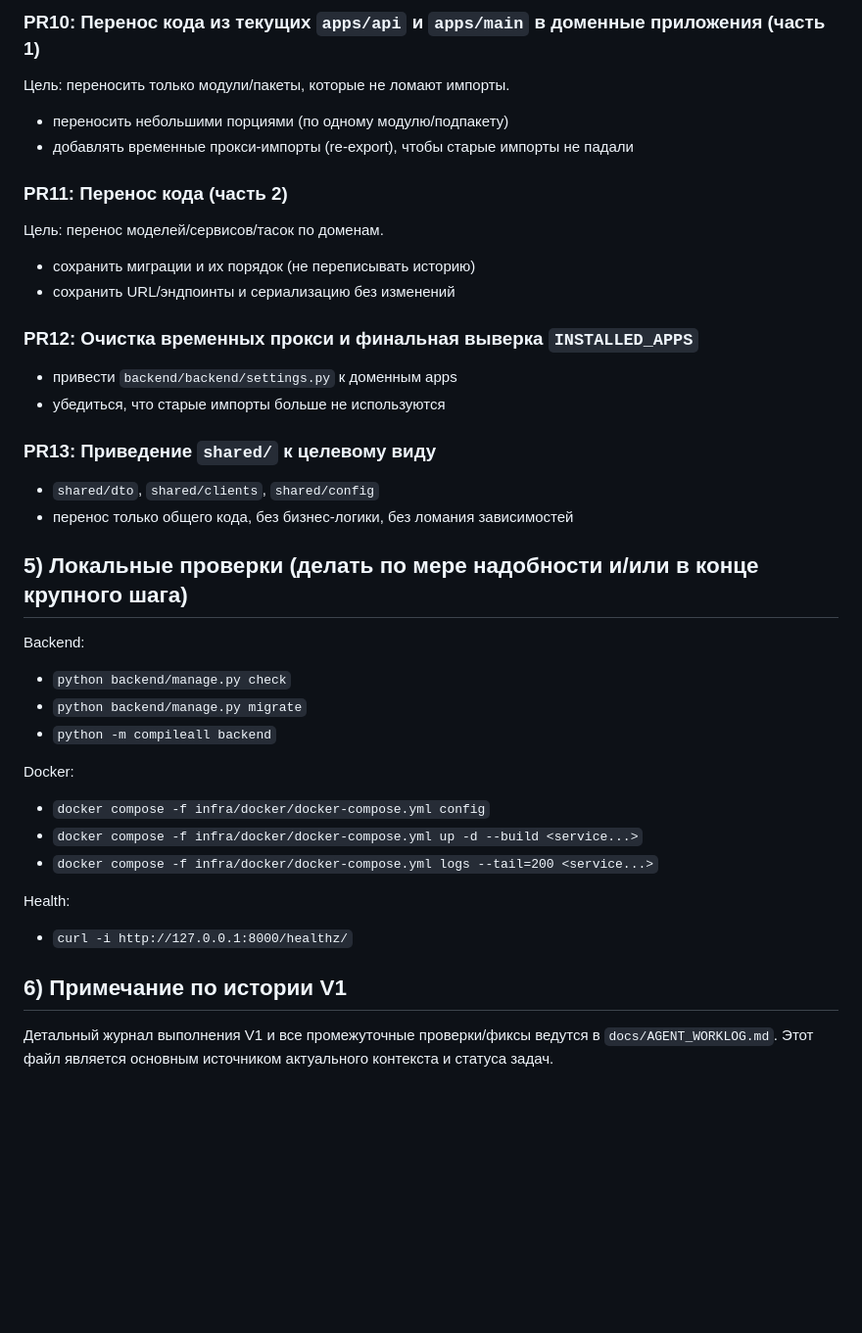
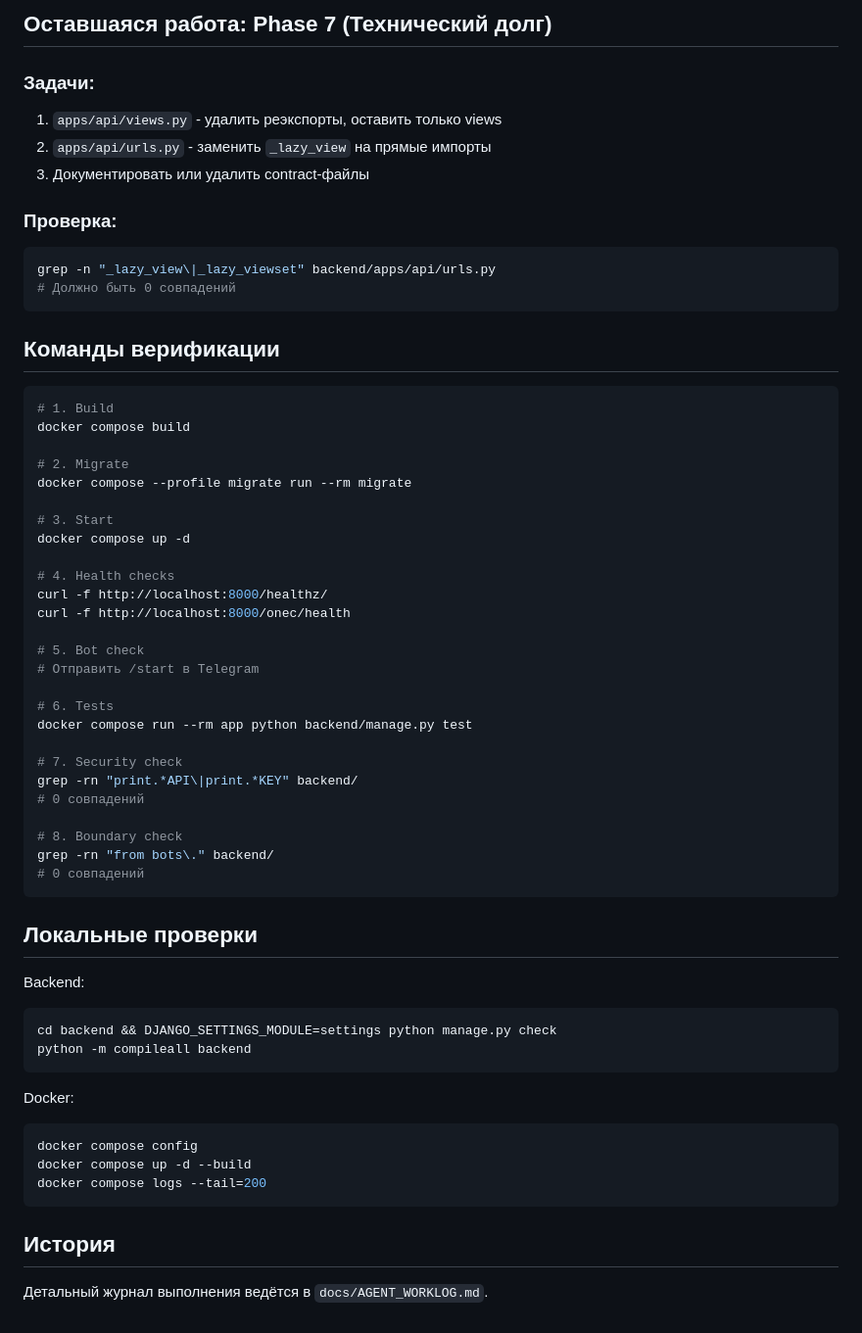
Before and after one commit to Shit-coin-v/lakshmi-bot, a Markdown page: docs/REFACTOR_PLAN.md, the part around one of its changes. Shown at 98% size. Rendered like a GitHub page; blank space fills up the shorter version.

````diff
--- a/docs/REFACTOR_PLAN.md
+++ b/docs/REFACTOR_PLAN.md
@@ -34,38 +79,63 @@
 
-### PR10: Перенос кода из текущих `apps/api` и `apps/main` в доменные приложения (часть 1)
-Цель: переносить только модули/пакеты, которые не ломают импорты.
-- переносить небольшими порциями (по одному модулю/подпакету)
-- добавлять временные прокси-импорты (re-export), чтобы старые импорты не падали
+## Оставшаяся работа: Phase 7 (Технический долг)
 
-### PR11: Перенос кода (часть 2)
-Цель: перенос моделей/сервисов/тасок по доменам.
-- сохранить миграции и их порядок (не переписывать историю)
-- сохранить URL/эндпоинты и сериализацию без изменений
+### Задачи:
+1. `apps/api/views.py` - удалить реэкспорты, оставить только views
+2. `apps/api/urls.py` - заменить `_lazy_view` на прямые импорты
+3. Документировать или удалить contract-файлы
 
-### PR12: Очистка временных прокси и финальная выверка `INSTALLED_APPS`
-- привести `backend/backend/settings.py` к доменным apps
-- убедиться, что старые импорты больше не используются
+### Проверка:
+```bash
+grep -n "_lazy_view\|_lazy_viewset" backend/apps/api/urls.py
+# Должно быть 0 совпадений
+```
 
-### PR13: Приведение `shared/` к целевому виду
-- `shared/dto`, `shared/clients`, `shared/config`
-- перенос только общего кода, без бизнес-логики, без ломания зависимостей
+## Команды верификации
 
-## 5) Локальные проверки (делать по мере надобности и/или в конце крупного шага)
+```bash
+# 1. Build
+docker compose build
+
+# 2. Migrate
+docker compose --profile migrate run --rm migrate
+
+# 3. Start
+docker compose up -d
+
+# 4. Health checks
+curl -f http://localhost:8000/healthz/
+curl -f http://localhost:8000/onec/health
+
+# 5. Bot check
+# Отправить /start в Telegram
+
+# 6. Tests
+docker compose run --rm app python backend/manage.py test
+
+# 7. Security check
+grep -rn "print.*API\|print.*KEY" backend/
+# 0 совпадений
+
+# 8. Boundary check
+grep -rn "from bots\." backend/
+# 0 совпадений
+```
+
+## Локальные проверки
 
 Backend:
-- `python backend/manage.py check`
-- `python backend/manage.py migrate`
-- `python -m compileall backend`
+```bash
+cd backend && DJANGO_SETTINGS_MODULE=settings python manage.py check
+python -m compileall backend
+```
 
 Docker:
-- `docker compose -f infra/docker/docker-compose.yml config`
-- `docker compose -f infra/docker/docker-compose.yml up -d --build <service...>`
-- `docker compose -f infra/docker/docker-compose.yml logs --tail=200 <service...>`
+```bash
+docker compose config
+docker compose up -d --build
+docker compose logs --tail=200
+```
 
-Health:
-- `curl -i http://127.0.0.1:8000/healthz/`
+## История
 
-## 6) Примечание по истории V1
-
-Детальный журнал выполнения V1 и все промежуточные проверки/фиксы ведутся в `docs/AGENT_WORKLOG.md`.
-Этот файл является основным источником актуального контекста и статуса задач.
+Детальный журнал выполнения ведётся в `docs/AGENT_WORKLOG.md`.
````
Also changed, not shown: other parts of docs/REFACTOR_PLAN.md (+68 -23 lines).
